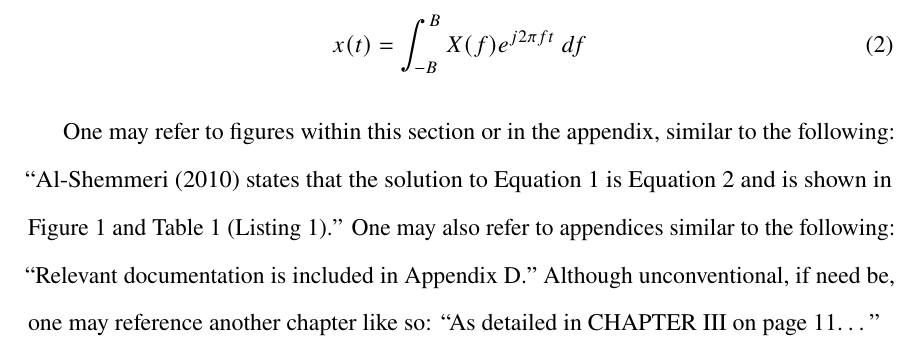
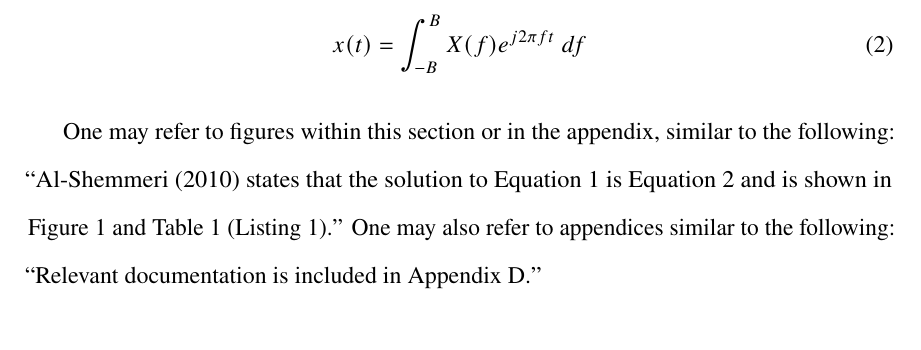
Before and after one commit to MasterToast10/str-templates, a LaTeX thesis (strrespaper-trad/strrespaper-trad.tex): part of page 23 of 34, cut so that both start at the same text. Compiled offline with pdfLaTeX.

Commit message:
Removed chapter referencing

```diff
--- a/strrespaper-trad/strrespaper-trad.tex
+++ b/strrespaper-trad/strrespaper-trad.tex
@@ -455,8 +455,6 @@
 			\blockquote{\textcite{al-shemmeriWindTurbines2010} states that the solution to Equation~\ref{eq:meeq} is Equation~\ref{eq:samp} and is shown in Figure~\ref{fig:samplebargraph} and Table~\ref{tab:sample_characteristics}  (Listing~\ref{lst:game.py}).}
 			One may also refer to appendices similar to the following:
 			\blockquote{Relevant documentation is included in \ref{apx:documentation}.}
-			Although unconventional, if need be, one may reference another chapter like so:
-			\blockquote{As detailed in \ref{chp:materials_and_methods} on page~\pageref{chp:materials_and_methods}\dots}\\
 
 		\section*{Analysis/Discussion}
 			\textquote[\cite{skillsyouneed.comDissertationWritingResults2020}]{
```
Also changed, not shown: strrespaper-trad/strrespaper-trad.tex (2 more changed lines).
